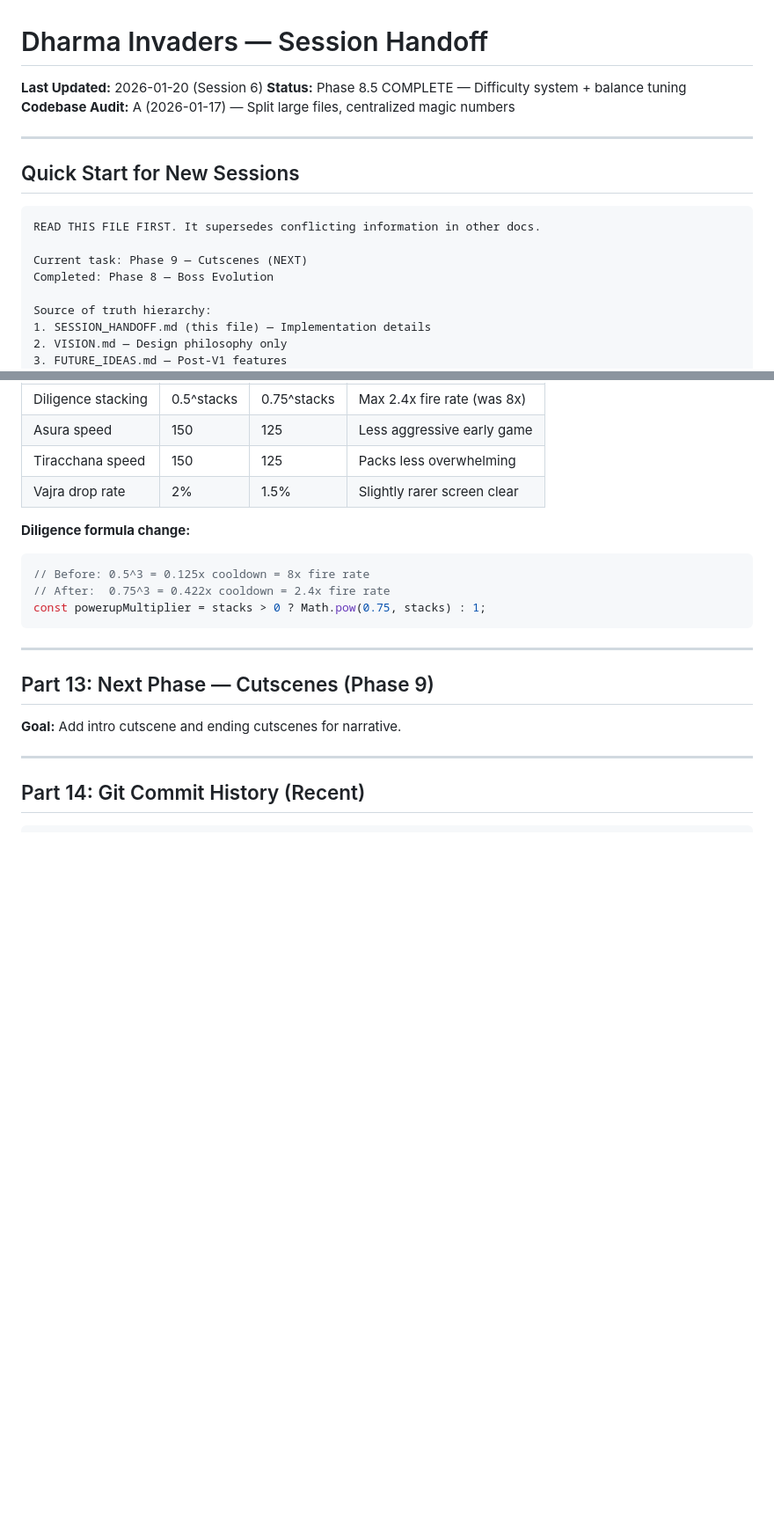
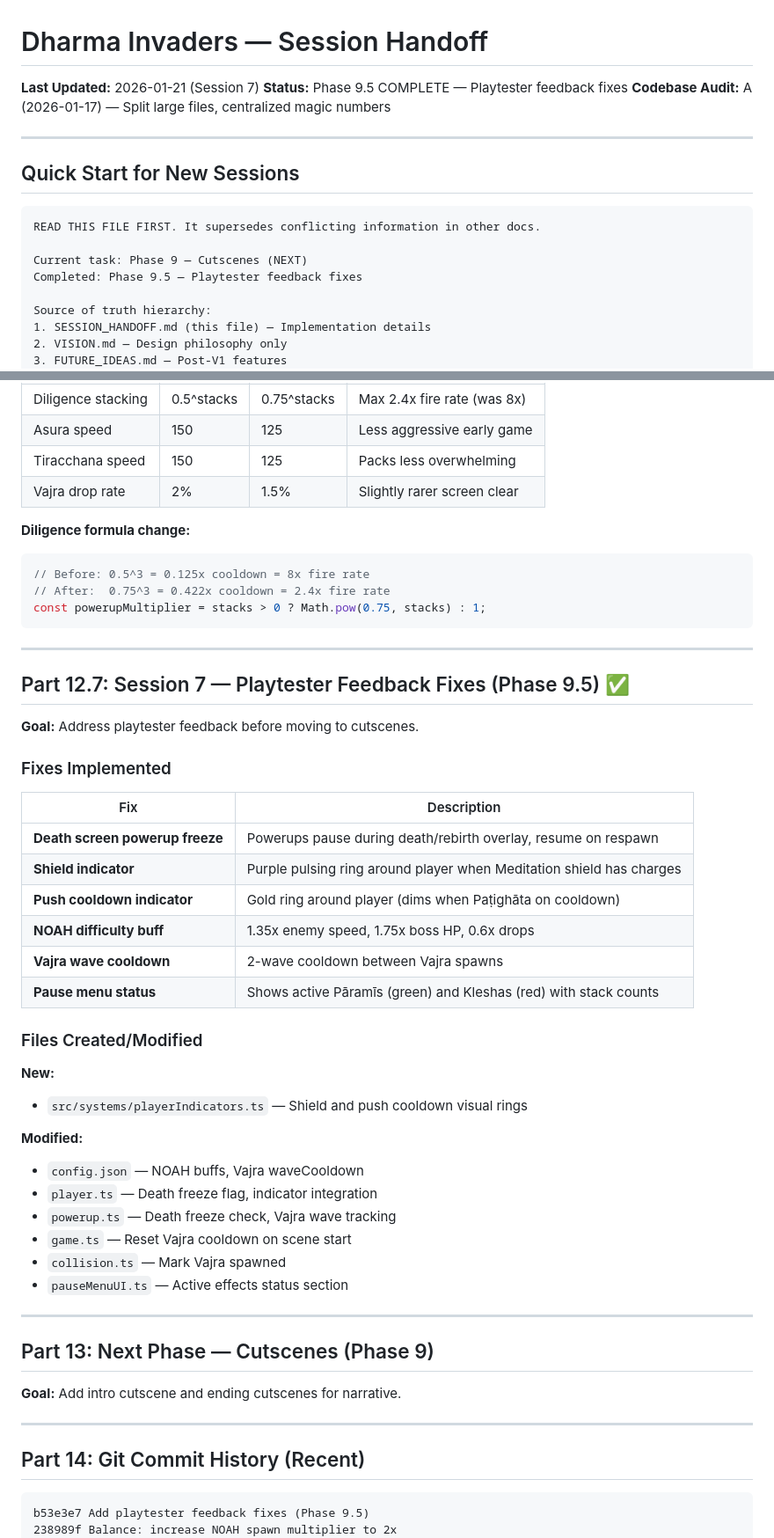
Before and after one commit to shpeegleboop/dharma-invaders, a Markdown page: SESSION_HANDOFF.md, 2 parts joined by grey strips. Shown at 88% size. GitHub-like rendering; blank space fills up the shorter version.

Commit message:
Update SESSION_HANDOFF.md for Phase 9.5 completion
Co-Authored-By: Claude Opus 4.5 <noreply@anthropic.com>

````diff
--- a/SESSION_HANDOFF.md
+++ b/SESSION_HANDOFF.md
@@ -1,7 +1,7 @@
 # Dharma Invaders — Session Handoff
 
-**Last Updated:** 2026-01-20 (Session 6)
-**Status:** Phase 8.5 COMPLETE — Difficulty system + balance tuning
+**Last Updated:** 2026-01-21 (Session 7)
+**Status:** Phase 9.5 COMPLETE — Playtester feedback fixes
 **Codebase Audit:** A (2026-01-17) — Split large files, centralized magic numbers
 
 ---
@@ -12,7 +12,7 @@
 READ THIS FILE FIRST. It supersedes conflicting information in other docs.
 
 Current task: Phase 9 — Cutscenes (NEXT)
-Completed: Phase 8 — Boss Evolution
+Completed: Phase 9.5 — Playtester feedback fixes
 
 Source of truth hierarchy:
 1. SESSION_HANDOFF.md (this file) — Implementation details
@@ -672,6 +672,36 @@ const powerupMultiplier = stacks > 0 ? Math.pow(0.75, stacks) : 1;
 
 ---
 
+## Part 12.7: Session 7 — Playtester Feedback Fixes (Phase 9.5) ✅
+
+**Goal:** Address playtester feedback before moving to cutscenes.
+
+### Fixes Implemented
+
+| Fix | Description |
+|-----|-------------|
+| **Death screen powerup freeze** | Powerups pause during death/rebirth overlay, resume on respawn |
+| **Shield indicator** | Purple pulsing ring around player when Meditation shield has charges |
+| **Push cooldown indicator** | Gold ring around player (dims when Paṭighāta on cooldown) |
+| **NOAH difficulty buff** | 1.35x enemy speed, 1.75x boss HP, 0.6x drops |
+| **Vajra wave cooldown** | 2-wave cooldown between Vajra spawns |
+| **Pause menu status** | Shows active Pāramīs (green) and Kleshas (red) with stack counts |
+
+### Files Created/Modified
+
+**New:**
+- `src/systems/playerIndicators.ts` — Shield and push cooldown visual rings
+
+**Modified:**
+- `config.json` — NOAH buffs, Vajra waveCooldown
+- `player.ts` — Death freeze flag, indicator integration
+- `powerup.ts` — Death freeze check, Vajra wave tracking
+- `game.ts` — Reset Vajra cooldown on scene start
+- `collision.ts` — Mark Vajra spawned
+- `pauseMenuUI.ts` — Active effects status section
+
+---
+
 ## Part 13: Next Phase — Cutscenes (Phase 9)
 
 **Goal:** Add intro cutscene and ending cutscenes for narrative.
@@ -681,6 +711,8 @@ const powerupMultiplier = stacks > 0 ? Math.pow(0.75, stacks) : 1;
 ## Part 14: Git Commit History (Recent)
 
 ```
+b53e3e7 Add playtester feedback fixes (Phase 9.5)
+238989f Balance: increase NOAH spawn multiplier to 2x
 19da941 Add unified persistence layer for localStorage
 9b2e45c Update vajra.mp3 sound effect
 c9446aa Add difficulty system with 4 levels
````
